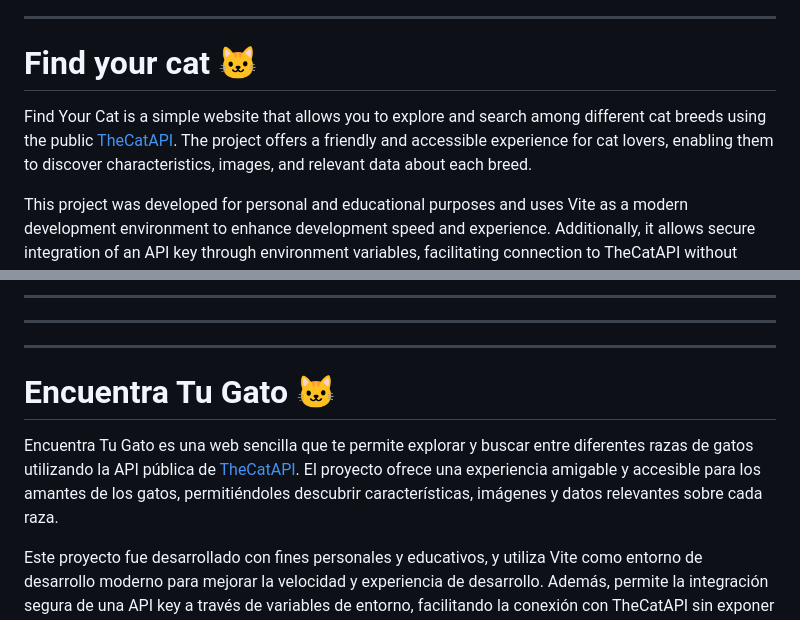
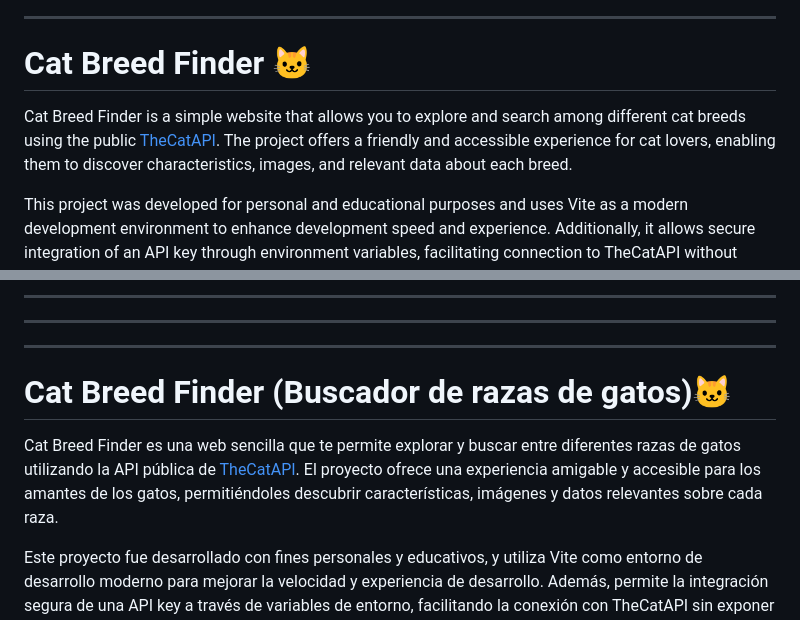
Before and after one commit to lesliepita/cat-breed-finder, a Markdown page: README.md, 2 parts joined by grey strips. Rendered like a GitHub page.

Commit message:
Second update README.md

```diff
--- a/README.md
+++ b/README.md
@@ -1,6 +5,7 @@
 ----
-# Find your cat 🐱
-Find Your Cat is a simple website that allows you to explore and search among different cat breeds using the public [TheCatAPI](https://thecatapi.com/). The project offers a friendly and accessible experience for cat lovers, enabling them to discover characteristics, images, and relevant data about each breed.
+
+# Cat Breed Finder 🐱
+Cat Breed Finder is a simple website that allows you to explore and search among different cat breeds using the public [TheCatAPI](https://thecatapi.com/). The project offers a friendly and accessible experience for cat lovers, enabling them to discover characteristics, images, and relevant data about each breed.
 
 This project was developed for personal and educational purposes and uses Vite as a modern development environment to enhance development speed and experience. Additionally, it allows secure integration of an API key through environment variables, facilitating connection to TheCatAPI without exposing sensitive credentials in the source code.
 ## Features
@@ -36,8 +41,8 @@ This project is for personal and educational use only, with no commercial purpos
 ---
 ---
 ---
-# Encuentra Tu Gato 🐱
-Encuentra Tu Gato es una web sencilla que te permite explorar y buscar entre diferentes razas de gatos utilizando la API pública de [TheCatAPI](https://thecatapi.com/). El proyecto ofrece una experiencia amigable y accesible para los amantes de los gatos, permitiéndoles descubrir características, imágenes y datos relevantes sobre cada raza.
+# Cat Breed Finder (Buscador de razas de gatos)🐱
+Cat Breed Finder es una web sencilla que te permite explorar y buscar entre diferentes razas de gatos utilizando la API pública de [TheCatAPI](https://thecatapi.com/). El proyecto ofrece una experiencia amigable y accesible para los amantes de los gatos, permitiéndoles descubrir características, imágenes y datos relevantes sobre cada raza.
 
 Este proyecto fue desarrollado con fines personales y educativos, y utiliza Vite como entorno de desarrollo moderno para mejorar la velocidad y experiencia de desarrollo. Además, permite la integración segura de una API key a través de variables de entorno, facilitando la conexión con TheCatAPI sin exponer credenciales sensibles en el código fuente.
 ## Funcionalidades
```
Also changed, not shown: other parts of README.md (+4 -0 lines).
